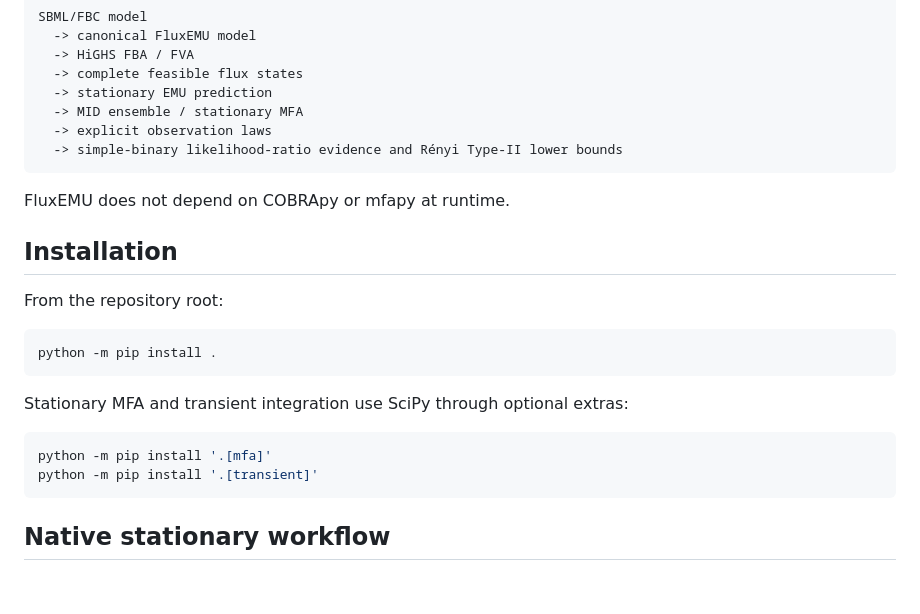
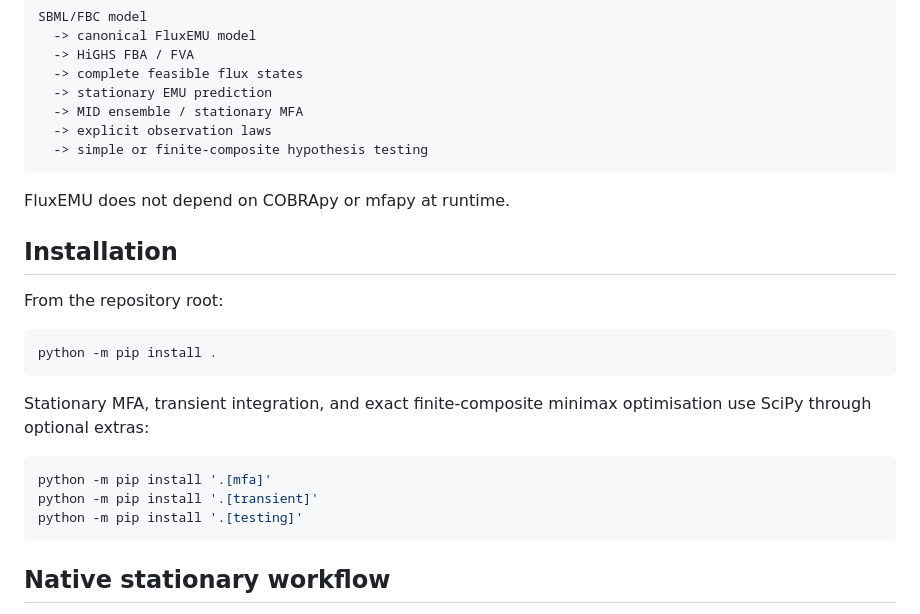
Before and after one commit to esig626/CarbonScope, a Markdown page: README.md, the part around one of its changes. Drawn GitHub-style; blank space fills up the shorter version.

````diff
--- a/README.md
+++ b/README.md
@@ -12,7 +12,7 @@ SBML/FBC model
   -> stationary EMU prediction
   -> MID ensemble / stationary MFA
   -> explicit observation laws
-  -> simple-binary likelihood-ratio evidence and Rényi Type-II lower bounds
+  -> simple or finite-composite hypothesis testing
 ```
 
 FluxEMU does not depend on COBRApy or mfapy at runtime.
@@ -25,11 +25,12 @@ From the repository root:
 python -m pip install .
 ```
 
-Stationary MFA and transient integration use SciPy through optional extras:
+Stationary MFA, transient integration, and exact finite-composite minimax optimisation use SciPy through optional extras:
 
 ```bash
 python -m pip install '.[mfa]'
 python -m pip install '.[transient]'
+python -m pip install '.[testing]'
 ```
 
 ## Native stationary workflow
````
Also changed, not shown: other parts of README.md (+28 -2 lines).
